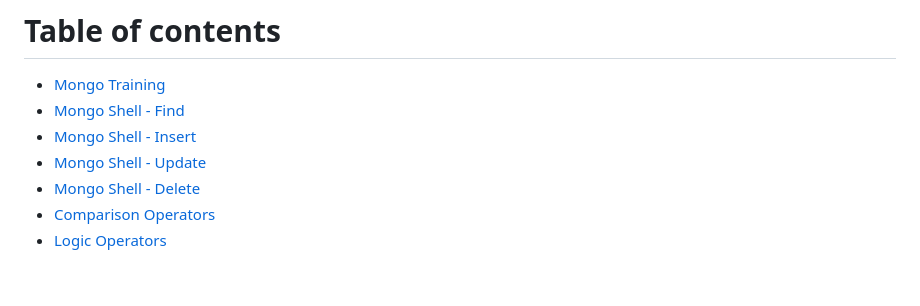
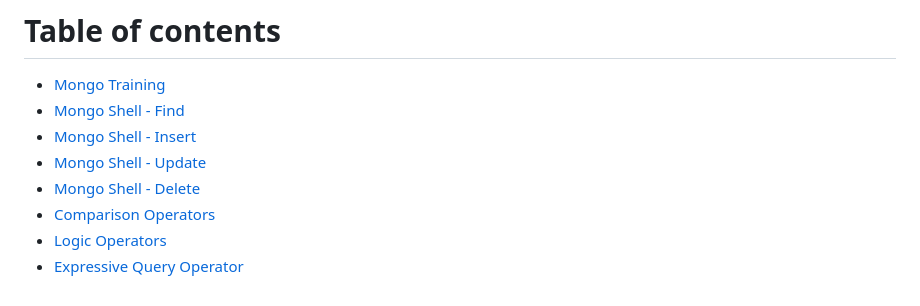
Before and after one commit to erelbi/mongoDB_Training, a Markdown page: SUMMARY.md, the part around the change. GitHub-like rendering.

```diff
--- a/SUMMARY.md
+++ b/SUMMARY.md
@@ -7,3 +7,4 @@
 * [Mongo Shell - Delete](mongo-shell-delete.md)
 * [Comparison Operators](comparison-operators.md)
 * [Logic Operators](logic-operators.md)
+* [Expressive Query Operator](expressive-query-operator.md)
```
Also changed, not shown: expressive-query-operator.md (added, +46 -0 lines), .gitbook/assets/trips.png (added).
